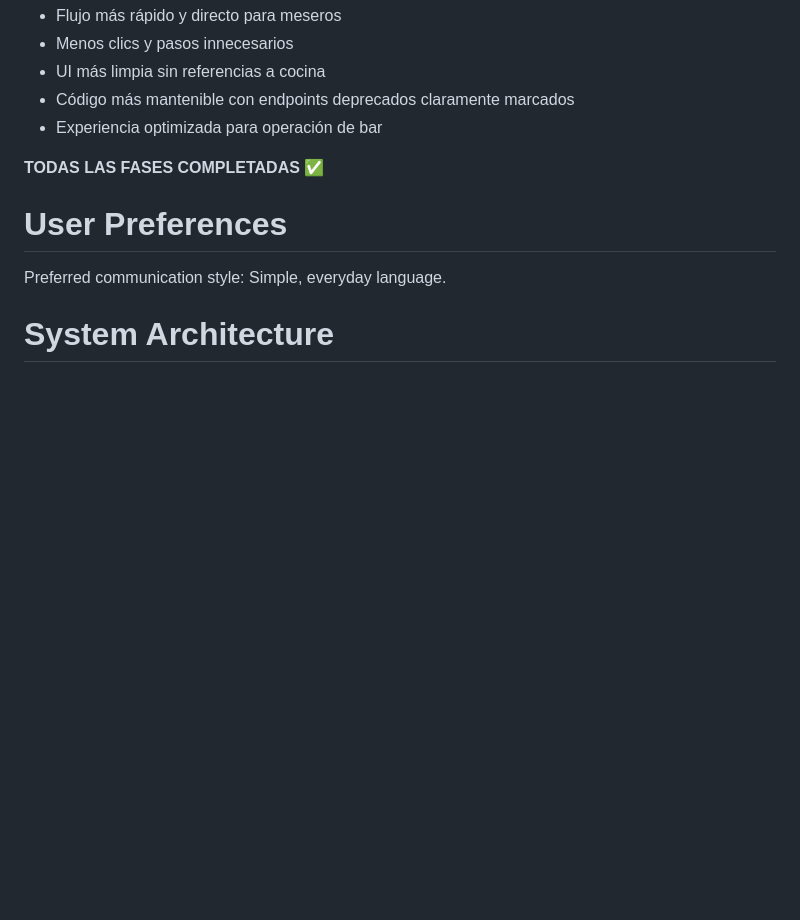
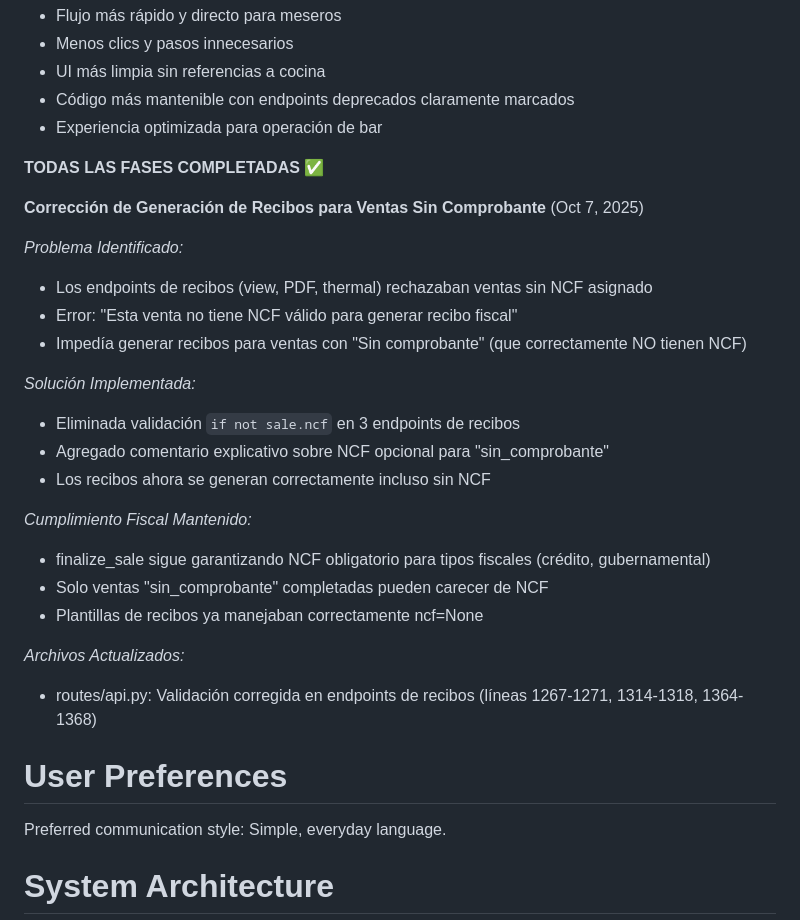
Before and after one commit to fouronesys/fouronepos, a Markdown page: replit.md, the part around the change. GitHub-like rendering; blank space fills up the shorter version.

Commit message:
Fix receipt generation for sales without proof of purchase
Corrected validation in receipt endpoints in `routes/api.py` to allow receipt generation for sales marked as "Sin comprobante" (without fiscal receipt).

Replit-Commit-Author: Agent
Replit-Commit-Session-Id: 3e72365b-400a-46a6-8207-3a4671ec5e19
Replit-Commit-Checkpoint-Type: full_checkpoint
Replit-Commit-Screenshot-Url: https://storage.googleapis.com/screenshot-production-us-central1/5632ff43-5f6c-4f9d-98ac-0e44285683d6/3e72365b-400a-46a6-8207-3a4671ec5e19/aFZ2yGF

```diff
--- a/replit.md
+++ b/replit.md
@@ -165,6 +165,26 @@ Implementación completa de simplificación de flujo según PLAN_MEJORAS_BAR.md:
 
 **TODAS LAS FASES COMPLETADAS ✅**
 
+**Corrección de Generación de Recibos para Ventas Sin Comprobante** (Oct 7, 2025)
+
+*Problema Identificado:*
+- Los endpoints de recibos (view, PDF, thermal) rechazaban ventas sin NCF asignado
+- Error: "Esta venta no tiene NCF válido para generar recibo fiscal"
+- Impedía generar recibos para ventas con "Sin comprobante" (que correctamente NO tienen NCF)
+
+*Solución Implementada:*
+- Eliminada validación `if not sale.ncf` en 3 endpoints de recibos
+- Agregado comentario explicativo sobre NCF opcional para "sin_comprobante"
+- Los recibos ahora se generan correctamente incluso sin NCF
+
+*Cumplimiento Fiscal Mantenido:*
+- finalize_sale sigue garantizando NCF obligatorio para tipos fiscales (crédito, gubernamental)
+- Solo ventas "sin_comprobante" completadas pueden carecer de NCF
+- Plantillas de recibos ya manejaban correctamente ncf=None
+
+*Archivos Actualizados:*
+- routes/api.py: Validación corregida en endpoints de recibos (líneas 1267-1271, 1314-1318, 1364-1368)
+
 # User Preferences
 
 Preferred communication style: Simple, everyday language.
```
